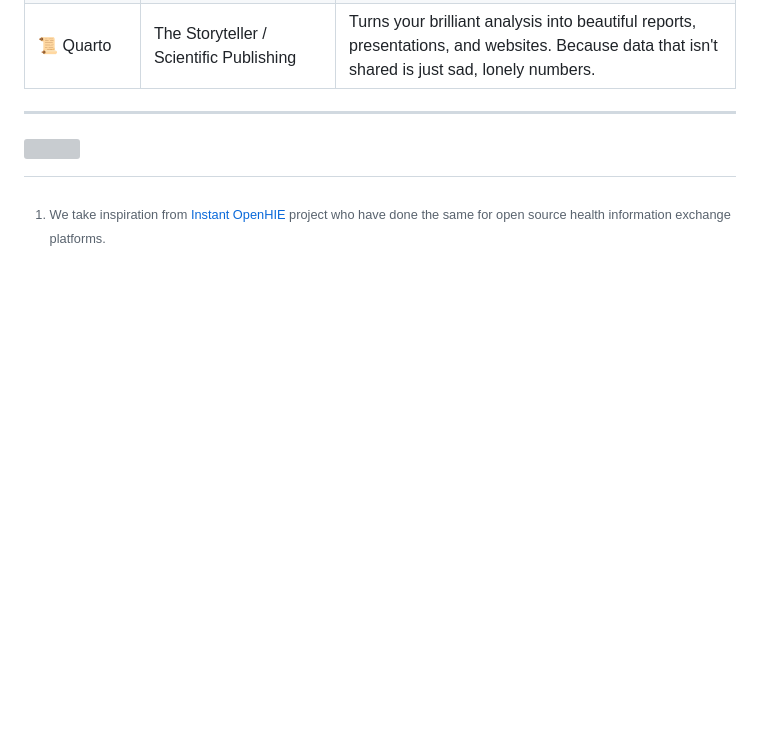
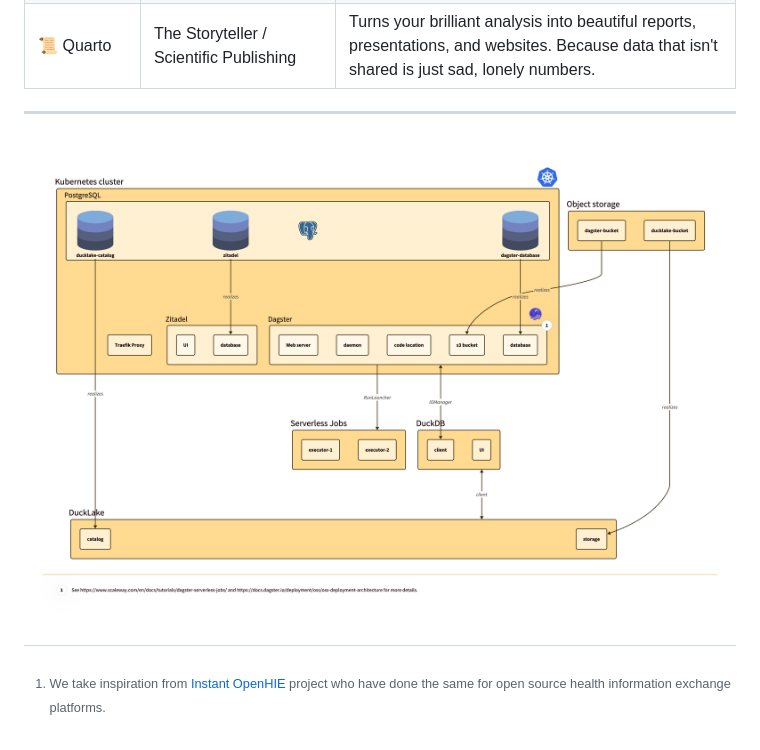
Before and after one commit to dkapitan/srdp, a Markdown page: README.md, the part around the change. Drawn GitHub-style; pictures changed too: architecture.png; blank space fills up the shorter version; grey boxes are pictures that could not be loaded.

Commit message:
Update architecture

```diff
--- a/README.md
+++ b/README.md
@@ -27,4 +27,4 @@ Here's the lineup of our chosen champions:
 
 ---
 
-![](architecture.svg)
+![](architecture.png)
```
